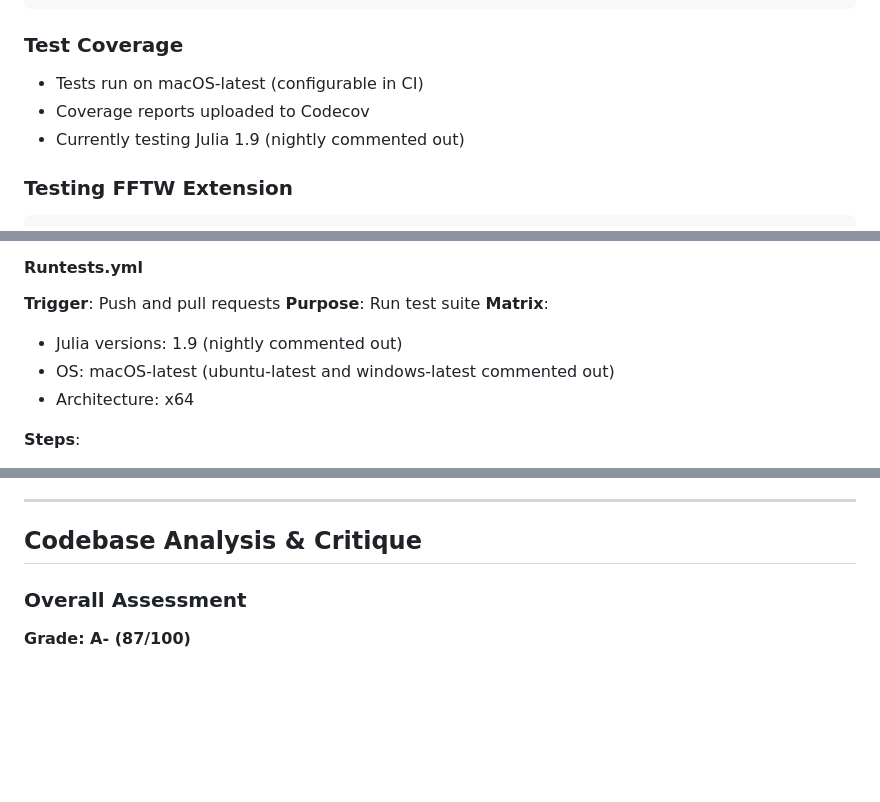
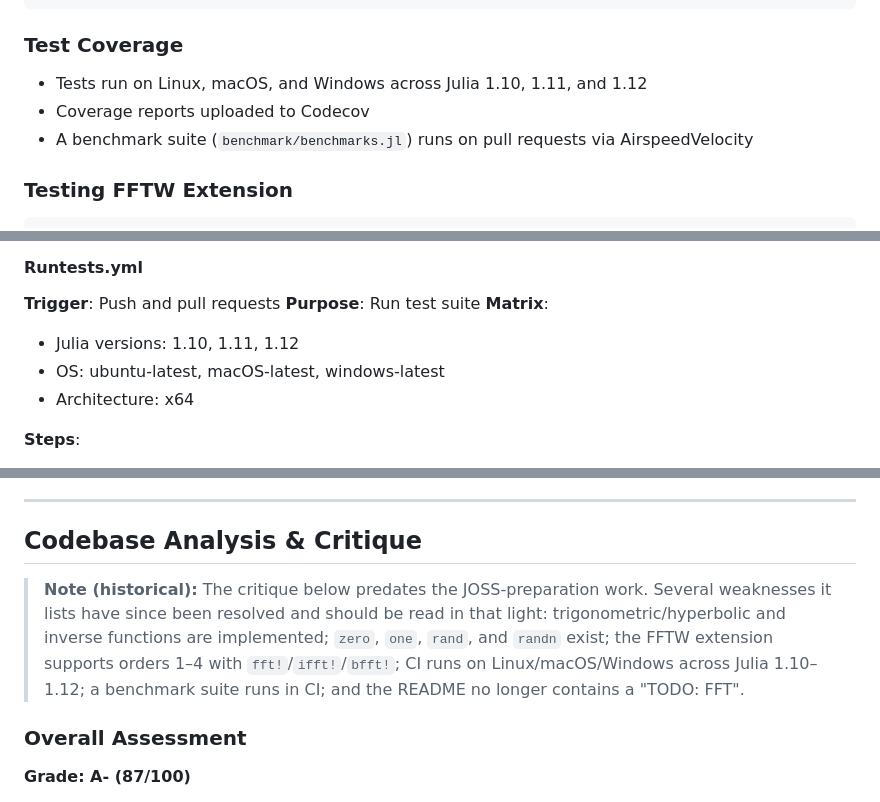
Before and after one commit to waudbygroup/MulticomplexNumbers.jl, a Markdown page: CLAUDE.md, 3 parts joined by grey strips. Drawn GitHub-style; blank space fills up the shorter version.

Commit message:
Tidy stale current-state claims in CLAUDE.md
Correct the Testing Strategy and CI/CD sections to reflect the actual
matrix (Julia 1.10-1.12 across Linux/macOS/Windows) and the benchmark
CI, and mark the historical critique as predating the JOSS-prep work,
noting which listed weaknesses are now resolved.

Co-Authored-By: Claude Opus 4.8 <noreply@anthropic.com>
Claude-Session: https://claude.ai/code/session_014HnHLNVEiHzvjR2TV9TSaG

```diff
--- a/CLAUDE.md
+++ b/CLAUDE.md
@@ -291,9 +291,9 @@ julia --project=. -e 'using Pkg; Pkg.test()'
 
 ### Test Coverage
 
-- Tests run on macOS-latest (configurable in CI)
+- Tests run on Linux, macOS, and Windows across Julia 1.10, 1.11, and 1.12
 - Coverage reports uploaded to Codecov
-- Currently testing Julia 1.9 (nightly commented out)
+- A benchmark suite (`benchmark/benchmarks.jl`) runs on pull requests via AirspeedVelocity
 
 ### Testing FFTW Extension
 
@@ -364,8 +364,8 @@ end
 **Trigger**: Push and pull requests
 **Purpose**: Run test suite
 **Matrix**:
-- Julia versions: 1.9 (nightly commented out)
-- OS: macOS-latest (ubuntu-latest and windows-latest commented out)
+- Julia versions: 1.10, 1.11, 1.12
+- OS: ubuntu-latest, macOS-latest, windows-latest
 - Architecture: x64
 
 **Steps**:
@@ -649,6 +649,13 @@ When working with this codebase, always consider type stability, maintain the te
 ---
 
 ## Codebase Analysis & Critique
+
+> **Note (historical):** The critique below predates the JOSS-preparation work.
+> Several weaknesses it lists have since been resolved and should be read in that
+> light: trigonometric/hyperbolic and inverse functions are implemented; `zero`,
+> `one`, `rand`, and `randn` exist; the FFTW extension supports orders 1–4 with
+> `fft!`/`ifft!`/`bfft!`; CI runs on Linux/macOS/Windows across Julia 1.10–1.12;
+> a benchmark suite runs in CI; and the README no longer contains a "TODO: FFT".
 
 ### Overall Assessment
 
```
